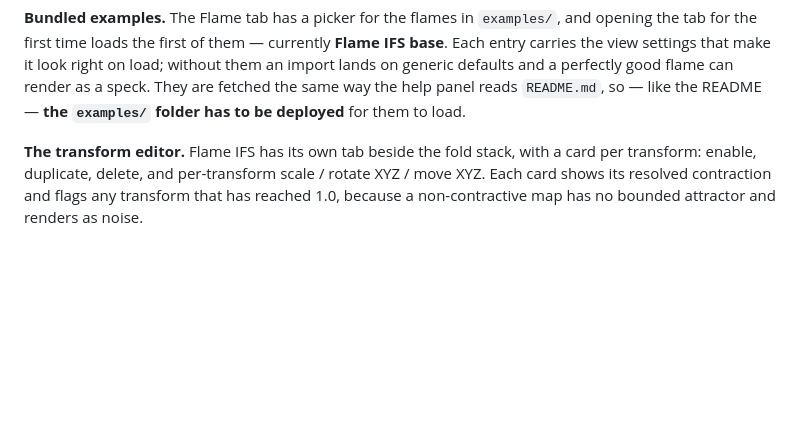
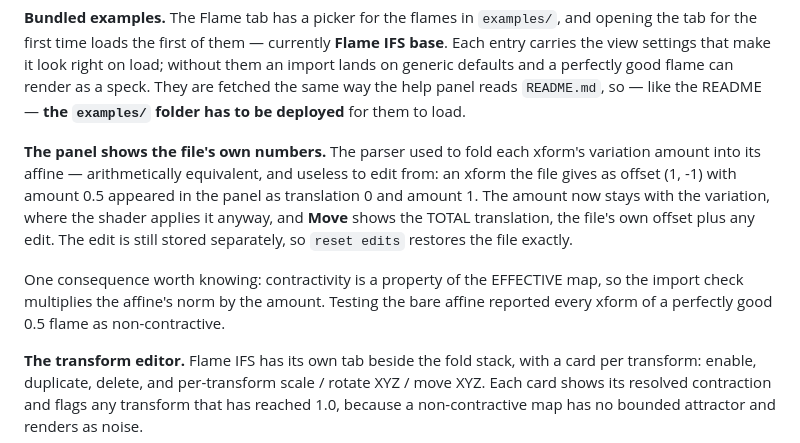
Before and after one commit to snicker02/Catoptron3D, a Markdown page: README.md, the part around the change. Rendered like a GitHub page; blank space fills up the shorter version.

```diff
--- a/README.md
+++ b/README.md
@@ -355,6 +355,17 @@ the view settings that make it look right on load; without them an import lands
 defaults and a perfectly good flame can render as a speck. They are fetched the same way the help panel
 reads `README.md`, so — like the README — **the `examples/` folder has to be deployed** for them
 to load.
+
+**The panel shows the file's own numbers.** The parser used to fold each xform's variation
+amount into its affine — arithmetically equivalent, and useless to edit from: an xform the file
+gives as offset (1, -1) with amount 0.5 appeared in the panel as translation 0 and amount 1. The
+amount now stays with the variation, where the shader applies it anyway, and **Move** shows the
+TOTAL translation, the file's own offset plus any edit. The edit is still stored separately, so
+`reset edits` restores the file exactly.
+
+One consequence worth knowing: contractivity is a property of the EFFECTIVE map, so the import
+check multiplies the affine's norm by the amount. Testing the bare affine reported every xform of
+a perfectly good 0.5 flame as non-contractive.
 
 **The transform editor.** Flame IFS has its own tab beside the fold stack, with a card per
 transform: enable, duplicate, delete, and per-transform scale / rotate XYZ / move XYZ. Each card
```
